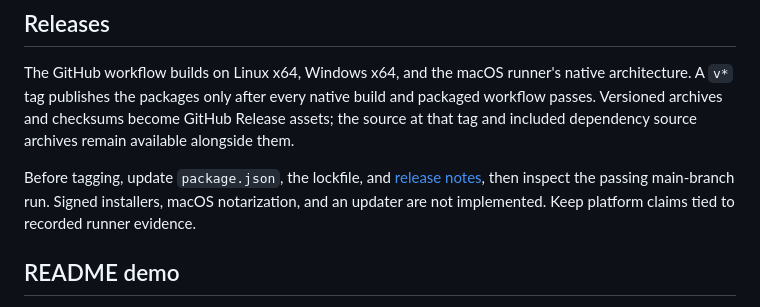
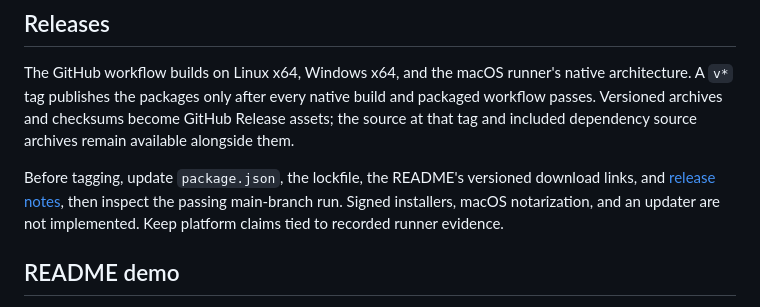
Before and after one commit to chelij/papan, a Markdown page: docs/development.md, the part around the change. GitHub-like rendering.

Commit message:
Link published platform downloads and release verification [skip ci]

```diff
--- a/docs/development.md
+++ b/docs/development.md
@@ -42,7 +42,7 @@ Set `PAPAN_EXECUTABLE` to the packaged executable and rerun `test:desktop` and `
 
 The GitHub workflow builds on Linux x64, Windows x64, and the macOS runner's native architecture. A `v*` tag publishes the packages only after every native build and packaged workflow passes. Versioned archives and checksums become GitHub Release assets; the source at that tag and included dependency source archives remain available alongside them.
 
-Before tagging, update `package.json`, the lockfile, and [release notes](release-notes.md), then inspect the passing main-branch run. Signed installers, macOS notarization, and an updater are not implemented. Keep platform claims tied to recorded runner evidence.
+Before tagging, update `package.json`, the lockfile, the README's versioned download links, and [release notes](release-notes.md), then inspect the passing main-branch run. Signed installers, macOS notarization, and an updater are not implemented. Keep platform claims tied to recorded runner evidence.
 
 ## README demo
 
```
Also changed, not shown: README.md (+3 -3 lines), docs/verification.md (+1 -1 lines).
